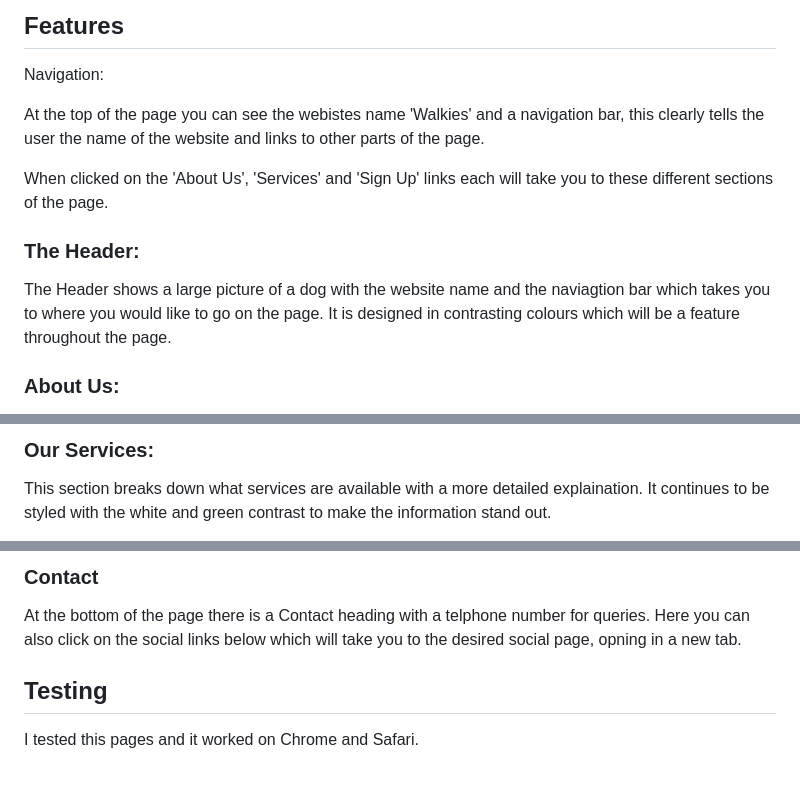
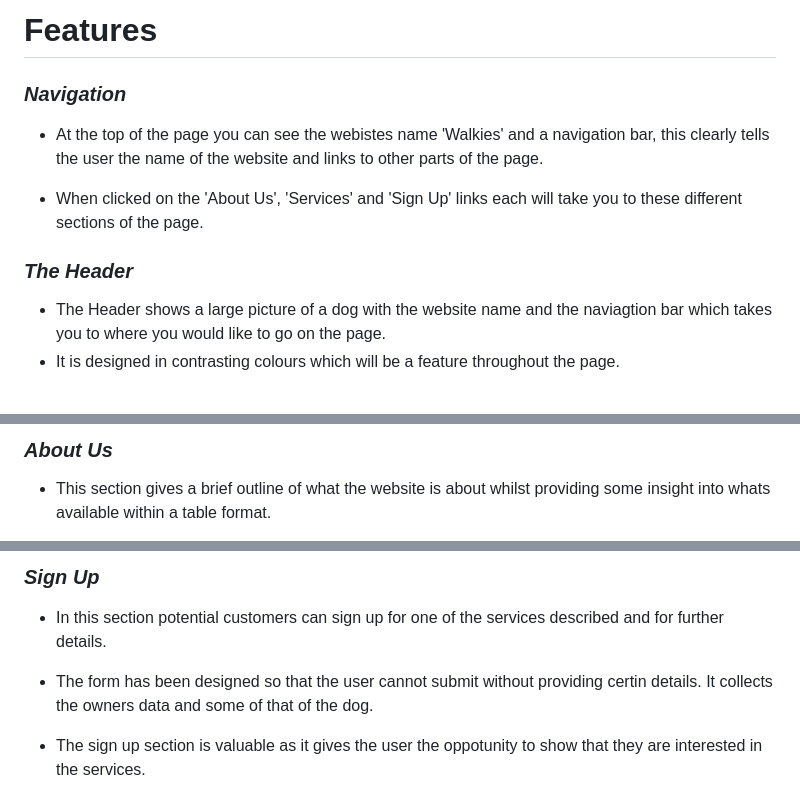
Before and after one commit to DeveloperDunne/Walkies, a Markdown page: README.md, 3 parts joined by grey strips. Drawn GitHub-style.

```diff
--- a/README.md
+++ b/README.md
@@ -9,15 +9,15 @@ RESPONSIVE IMAGE.
 
-## Features
+# Features
 
-Navigation:
+### *Navigation*
 
-At the top of the page you can see the webistes name 'Walkies' and a navigation bar, this clearly tells the user the name of the website and links to other parts of the page.
+- At the top of the page you can see the webistes name 'Walkies' and a navigation bar, this clearly tells the user the name of the website and links to other parts of the page.
 
-When clicked on the 'About Us', 'Services' and 'Sign Up' links each will take you to these different sections of the page.
+- When clicked on the 'About Us', 'Services' and 'Sign Up' links each will take you to these different sections of the page.
 
-### The Header:
 
-The Header shows a large picture of a dog with the website name and the naviagtion bar which takes you to where you would like to go on the page. It is designed in contrasting colours which will be a feature throughout the page.
+### *The Header*
 
-### About Us:
+- The Header shows a large picture of a dog with the website name and the naviagtion bar which takes you to where you would like to go on the page.
+- It is designed in contrasting colours which will be a feature throughout the page.
 
@@ -25,5 +25,5 @@ This section gives a brief outline of what the website is about whilst providing
 
-### Our Services:
+### *About Us*
 
-This section breaks down what services are available with a more detailed explaination. It continues to be styled with the white and green contrast to make the information stand out.
+- This section gives a brief outline of what the website is about whilst providing some insight into whats available within a table format.
 
@@ -37,9 +38,9 @@ The sign up section is valuable as it gives the user the oppotunity to shiw that
 
-### Contact
+### *Sign Up*
 
-At the bottom of the page there is a Contact heading with a telphone number for queries. Here you can also click on the social links below which will take you to the desired social page, opning in a new tab.
+- In this section potential customers can sign up for one of the services described and for further details.
 
-## Testing
+- The form has been designed so that the user cannot submit without providing certin details. It collects the owners data and some of that of the dog.
 
-I tested this pages and it worked on Chrome and Safari.
+- The sign up section is valuable as it gives the user the oppotunity to show that they are interested in the services.
 
```
Also changed, not shown: other parts of README.md (+53 -41 lines).
